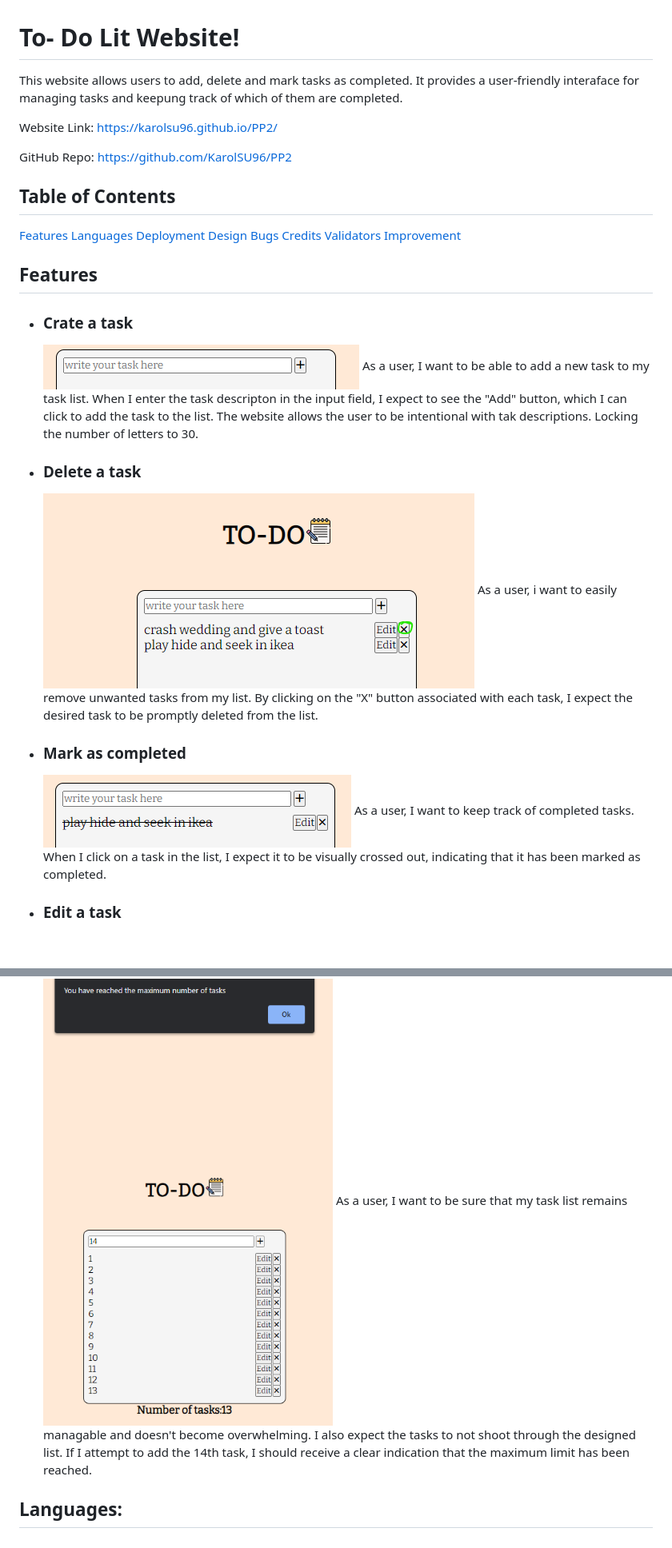
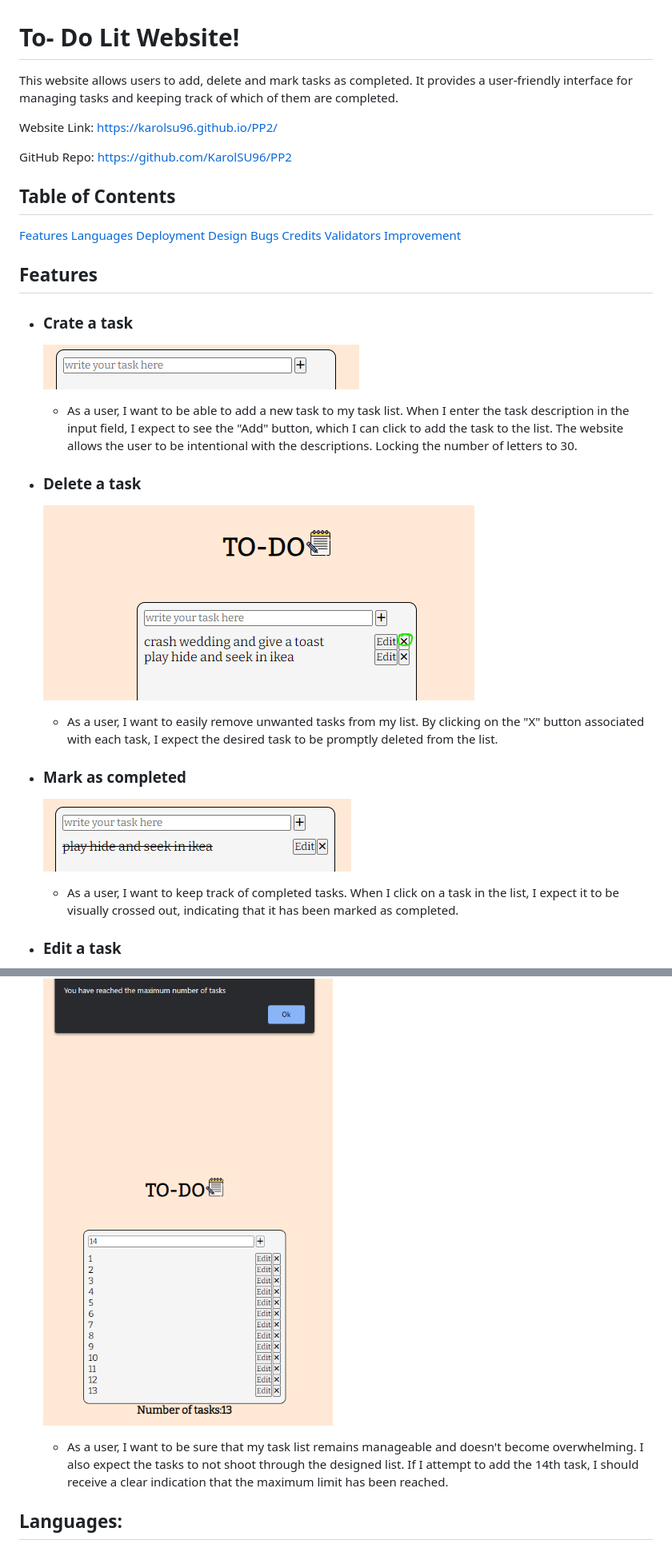
Before and after one commit to Code-Institute-Submissions/KarolSU96-PP2, a Markdown page: README.md, 2 parts joined by grey strips. Shown: that part at 80% size. Drawn GitHub-style; blank space fills up the shorter version.

```diff
--- a/README.md
+++ b/README.md
@@ -1,7 +1,7 @@
 # To- Do Lit Website!
 
 This website allows users to add, delete and mark tasks as completed.
-It provides a user-friendly interaface for managing tasks and keepung track of which of them are completed.
+It provides a user-friendly interface for managing tasks and keeping track of which of them are completed.
 
 Website Link: https://karolsu96.github.io/PP2/
 
@@ -23,17 +23,20 @@ GitHub Repo: https://github.com/KarolSU96/PP2
 - ### Crate a task
 
   ![Create Feature](./readme-images/create.png)
-  As a user, I want to be able to add a new task to my task list. When I enter the task descripton in the input field, I expect to see the "Add" button, which I can click to add the task to the list. The website allows the user to be intentional with tak descriptions. Locking the number of letters to 30.
+
+  - As a user, I want to be able to add a new task to my task list. When I enter the task description in the input field, I expect to see the "Add" button, which I can click to add the task to the list. The website allows the user to be intentional with the descriptions. Locking the number of letters to 30.
 
 - ### Delete a task
 
   ![Delte Feature](./readme-images/delete.png)
-  As a user, i want to easily remove unwanted tasks from my list. By clicking on the "X" button associated with each task, I expect the desired task to be promptly deleted from the list.
+
+  - As a user, I want to easily remove unwanted tasks from my list. By clicking on the "X" button associated with each task, I expect the desired task to be promptly deleted from the list.
 
 - ### Mark as completed
 
   ![Mark Task Feature](./readme-images/mark.png)
-  As a user, I want to keep track of completed tasks. When I click on a task in the list, I expect it to be visually crossed out, indicating that it has been marked as completed.
+
+  - As a user, I want to keep track of completed tasks. When I click on a task in the list, I expect it to be visually crossed out, indicating that it has been marked as completed.
 
 - ### Edit a task
 
@@ -47,7 +52,7 @@ GitHub Repo: https://github.com/KarolSU96/PP2
 
 - ### Lock the number of tasks to 13
   ![Max Task Feature](./readme-images/max.png)
-  As a user, I want to be sure that my task list remains managable and doesn't become overwhelming. I also expect the tasks to not shoot through the designed list. If I attempt to add the 14th task, I should receive a clear indication that the maximum limit has been reached.
+  - As a user, I want to be sure that my task list remains manageable and doesn't become overwhelming. I also expect the tasks to not shoot through the designed list. If I attempt to add the 14th task, I should receive a clear indication that the maximum limit has been reached.
 
 ## Languages:
 
```
Also changed, not shown: other parts of README.md (+15 -13 lines).
